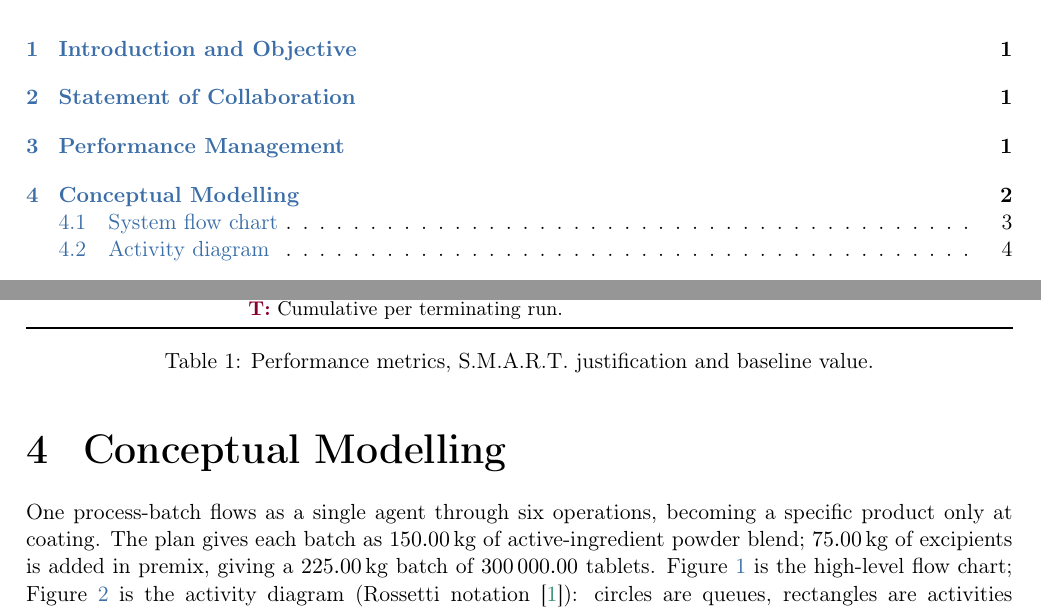
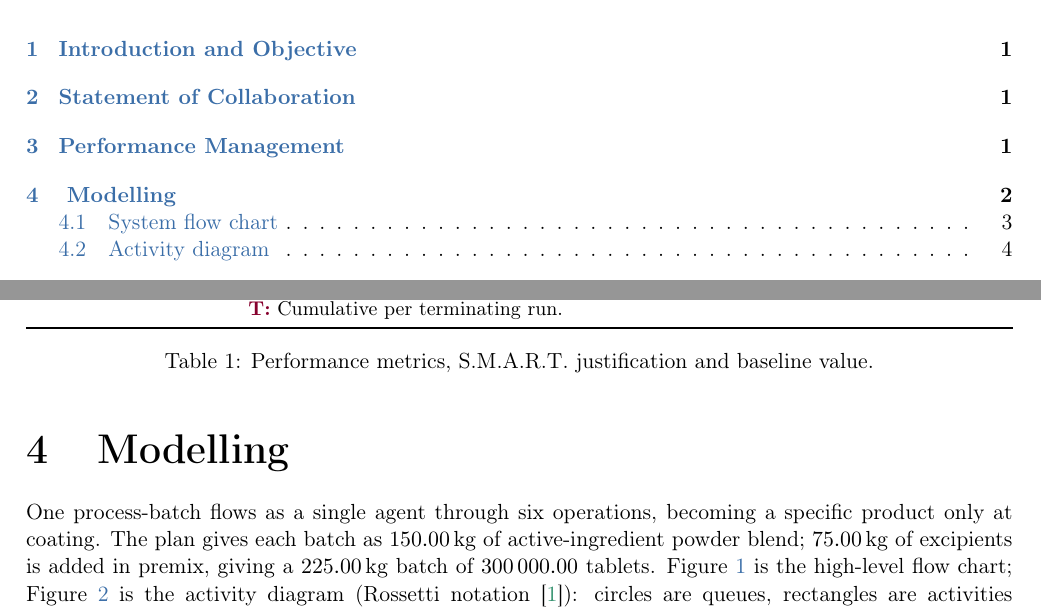
Before and after one commit to Maglehoj/Simulation-in-Operations-Management-wRepo-, a LaTeX document (main.tex, which reads Sections/04Conceptual.tex): two parts of pages 2 and 4 of 17, joined at a grey line, cut so that both start at the same text. Compiled offline with pdfLaTeX.

Commit message:
Updates from Overleaf

```diff
--- a/Sections/04Conceptual.tex
+++ b/Sections/04Conceptual.tex
@@ -1,4 +1,4 @@
-\section{Conceptual Modelling}
+\section{ Modelling}
 \label{sec:conceptual}
 
 One process-batch flows as a single agent through six operations, becoming a
```
